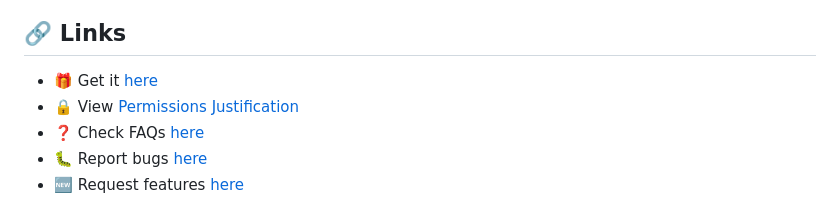
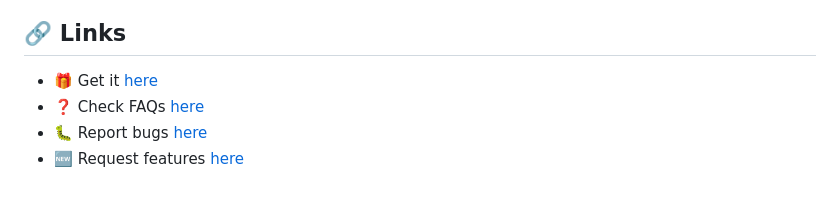
Before and after one commit to serpapps/youporn-video-downloader, a Markdown page: README.md, the part around the change. Rendered like a GitHub page.

Commit message:
Remove Permissions Justification link from README

```diff
--- a/README.md
+++ b/README.md
@@ -6,7 +6,6 @@ Downloads videos from YouPorn with advanced features including license activatio
 ## 🔗 Links
 
 - 🎁 Get it [here](https://serp.ly/vimeo-video-downloader)
-- 🔒 View [Permissions Justification](PERMISSIONS.md)
 - ❓ Check FAQs [here](https://github.com/orgs/serpapps/discussions/categories/faq)
 - 🐛 Report bugs [here](https://github.com/serpapps/vimeo-video-downloader/issues)
 - 🆕 Request features [here](https://github.com/serpapps/vimeo-video-downloader/issues)
```
